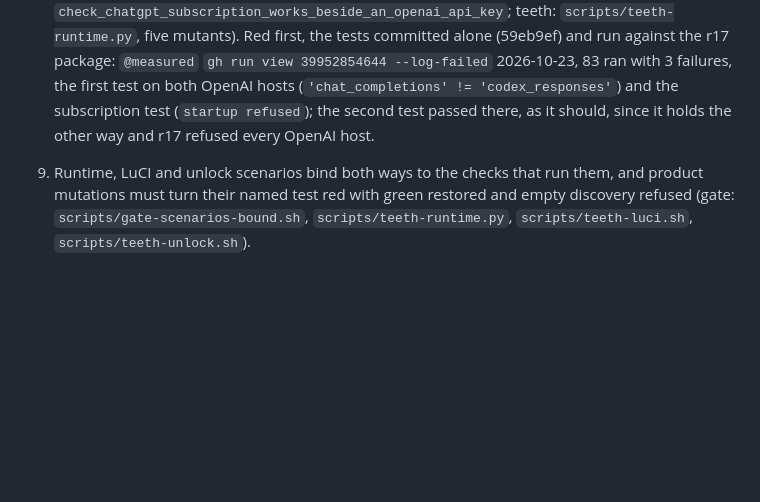
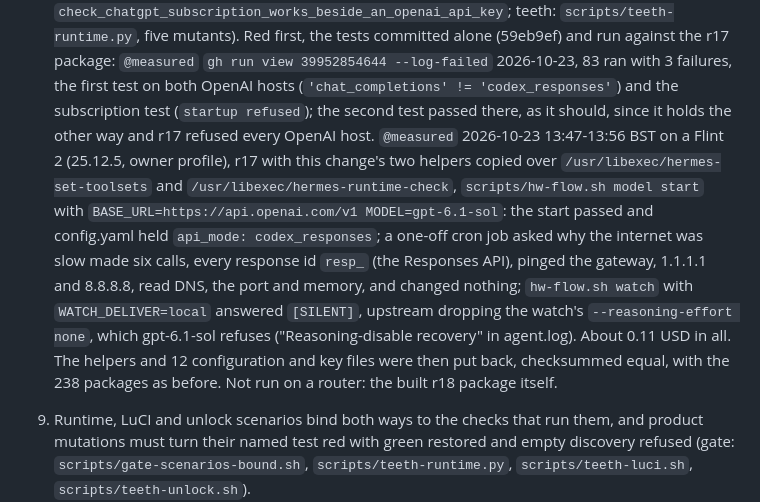
Before and after one commit to TAIPANBOX/hermes-openwrt, a Markdown page: CLAUDE.md, the part around the change. Drawn GitHub-style; blank space fills up the shorter version.

Commit message:
docs: the OpenAI API key run on a Flint 2, in invariant 8 (#72)
Co-authored-by: Claude Opus 5.5 <noreply@anthropic.com>

```diff
--- a/CLAUDE.md
+++ b/CLAUDE.md
@@ -134,7 +134,17 @@ any other `RELEASE`, and the next publish drops `24.10/` from the feed.
    run against the r17 package: `@measured` `gh run view 39952854644 --log-failed` 2026-10-23, 83 ran
    with 3 failures, the first test on both OpenAI hosts (`'chat_completions' != 'codex_responses'`) and
    the subscription test (`startup refused`); the second test passed there, as it should, since it
-   holds the other way and r17 refused every OpenAI host.
+   holds the other way and r17 refused every OpenAI host. `@measured` 2026-10-23 13:47-13:56 BST on a
+   Flint 2 (25.12.5, owner profile), r17 with this change's two helpers copied over
+   `/usr/libexec/hermes-set-toolsets` and `/usr/libexec/hermes-runtime-check`, `scripts/hw-flow.sh model
+   start` with `BASE_URL=https://api.openai.com/v1 MODEL=gpt-6.1-sol`: the start passed and config.yaml
+   held `api_mode: codex_responses`; a one-off cron job asked why the internet was slow made six calls,
+   every response id `resp_` (the Responses API), pinged the gateway, 1.1.1.1 and 8.8.8.8, read DNS, the
+   port and memory, and changed nothing; `hw-flow.sh watch` with `WATCH_DELIVER=local` answered
+   `[SILENT]`, upstream dropping the watch's `--reasoning-effort none`, which gpt-6.1-sol refuses
+   ("Reasoning-disable recovery" in agent.log). About 0.11 USD in all. The helpers and 12 configuration
+   and key files were then put back, checksummed equal, with the 238 packages as before. Not run on a
+   router: the built r18 package itself.
 9. Runtime, LuCI and unlock scenarios bind both ways to the checks that run them, and
    product mutations must turn their named test red with green restored and empty
    discovery refused (gate: `scripts/gate-scenarios-bound.sh`, `scripts/teeth-runtime.py`,
```
